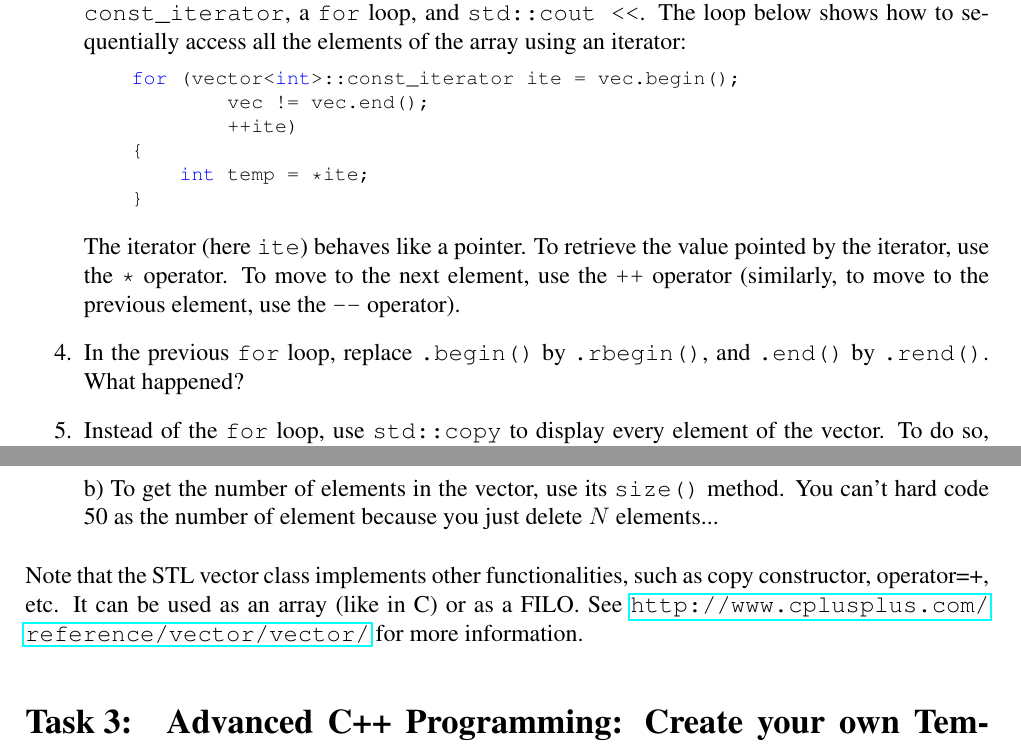
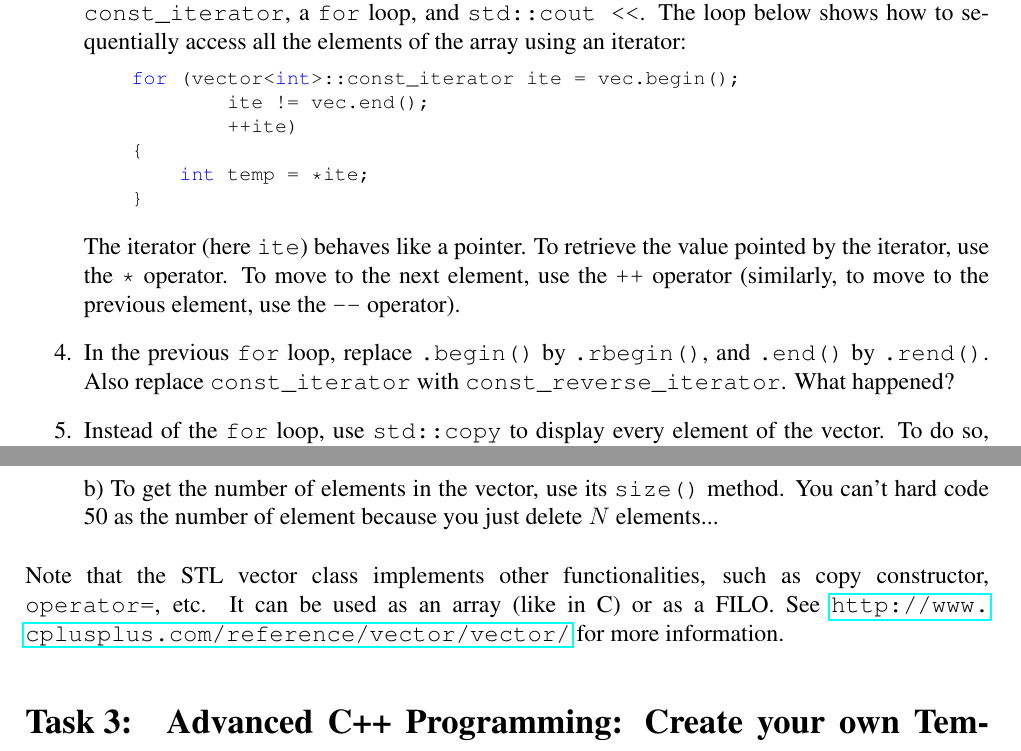
Before and after one commit to effepivi/ICP3038, a LaTeX document (Labs/Lab-03/doc/ICP3038_Lab_03.tex, which reads Labs/Lab-03/doc/lab03.tex): two parts of pages 2 and 3 of 4, joined at a grey line, cut so that both start at the same text. Compiled offline with pdfLaTeX.

Commit message:
Fix Lab 3 during the lab (minor typos).

```diff
--- a/Labs/Lab-03/doc/lab03.tex
+++ b/Labs/Lab-03/doc/lab03.tex
@@ -114,7 +114,7 @@ using a \verb+const_iterator+, a \verb+for+ loop, and \verb+std::cout <<+.
 The loop below shows how to sequentially access all the elements of the array using an iterator:
 \begin{lstlisting}
     for (vector<int>::const_iterator ite = vec.begin();
-            vec != vec.end();
+            ite != vec.end();
             ++ite)
     {
         int temp = *ite;
@@ -128,7 +128,7 @@ To move to the next element, use the \verb!++! operator
 
 % Remember to visit \verb+cplusplus.com+ to access the official C++ documentation, e.g.~\url{http://www.cplusplus.com/reference/vector/vector/begin/}.
 
-\item In the previous \verb+for+ loop, replace \verb+.begin()+ by \verb+.rbegin()+, and \verb+.end()+ by \verb+.rend()+. What happened?
+\item In the previous \verb+for+ loop, replace \verb+.begin()+ by \verb+.rbegin()+, and \verb+.end()+ by \verb+.rend()+. Also replace \verb+const_iterator+ with \verb+const_reverse_iterator+. What happened?
 
 \item Instead of the \verb+for+ loop, use \verb+std::copy+ to display every element of the vector. To do so, you need to include another 2 header files:
 \verb+#include <algorithm>+ for \verb+std::copy+, and \verb+#include <iterator>+ for \verb+std::ostream_iterator+.
@@ -186,7 +186,7 @@ The last parameter is:
 b) To get the number of elements in the vector, use its \verb+size()+ method. You can't hard code 50 as the number of element because you just delete $N$ elements...
 \end{enumerate}
 
-Note that the STL vector class implements other functionalities, such as copy constructor, \vector+operator=+, etc. It can be used as an array (like in C) or as a FILO. See \url{http://www.cplusplus.com/reference/vector/vector/} for more information.
+Note that the STL vector class implements other functionalities, such as copy constructor, \verb+operator=+, etc. It can be used as an array (like in C) or as a FILO. See \url{http://www.cplusplus.com/reference/vector/vector/} for more information.
 
 
 \section{Advanced C++ Programming: Create your own Template Functions}
```
Also changed, not shown: Labs/Lab-03/doc/ICP3038_Lab_03.pdf, 3 other files.
